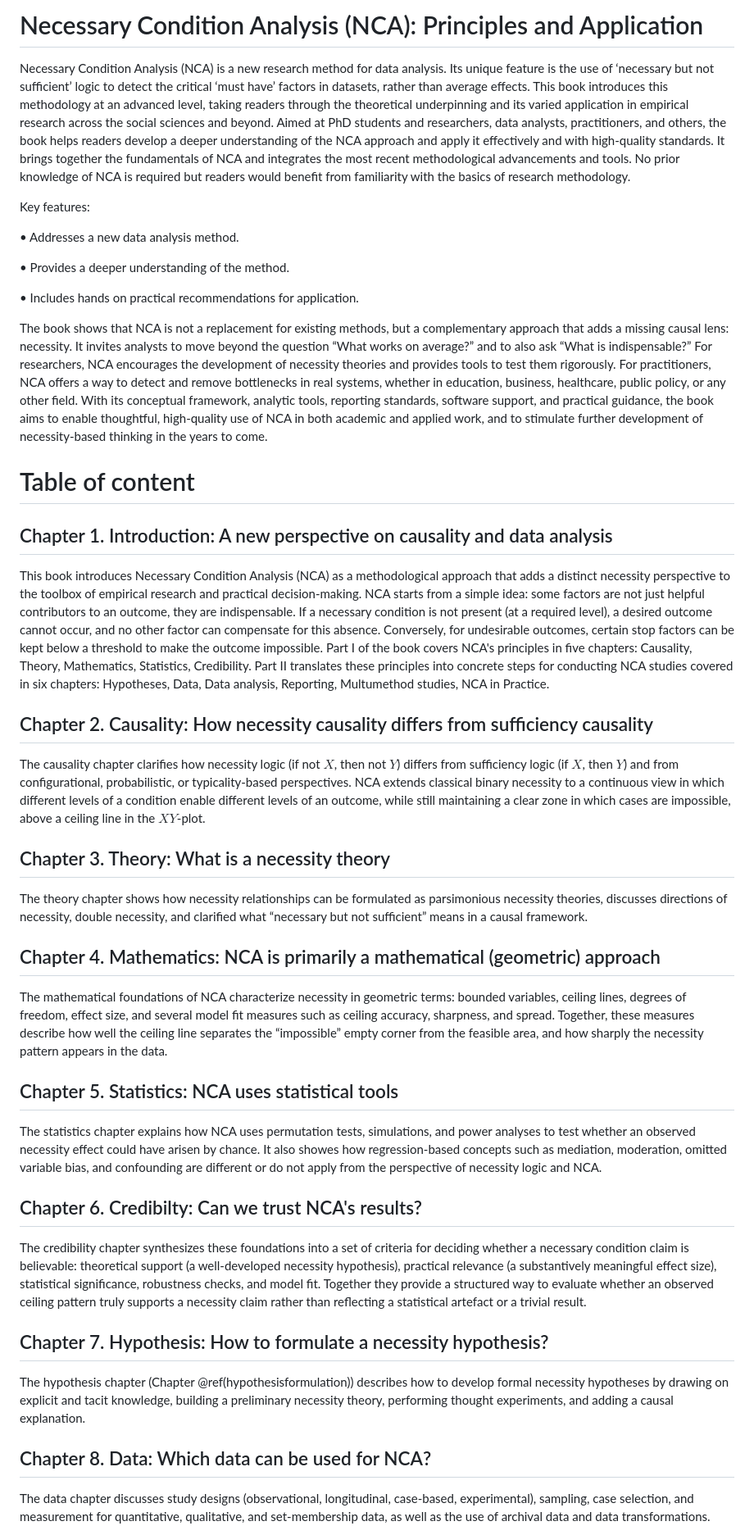
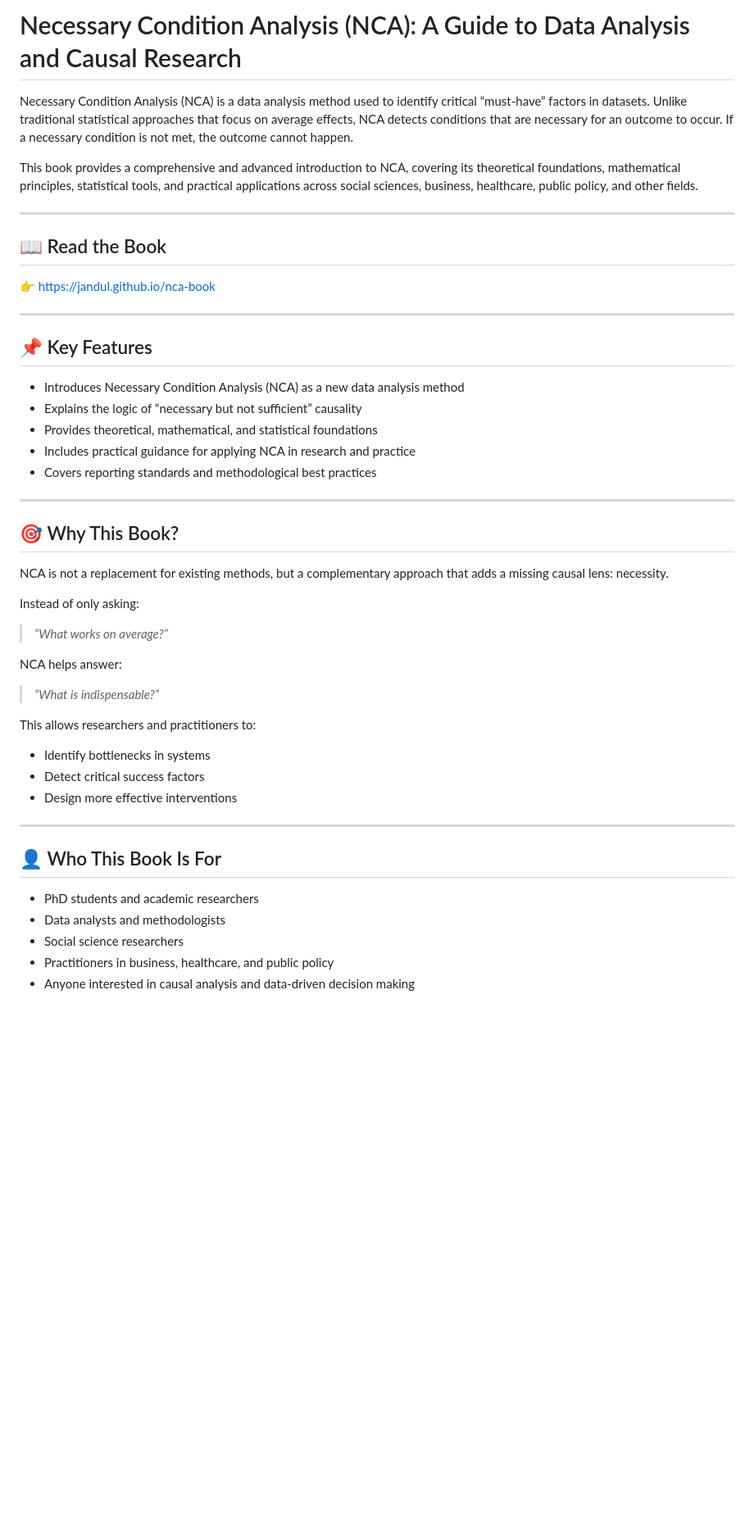
Before and after one commit to jandul/nca-book, a Markdown page: README.md, the part around one of its changes. Shown at 82% size. Drawn GitHub-style; blank space fills up the shorter version.

Commit message:
Revise README for NCA: Comprehensive Guide
Updated the README to provide a comprehensive guide on Necessary Condition Analysis (NCA), including its principles, applications, and key features.

```diff
--- a/README.md
+++ b/README.md
@@ -1,56 +1,48 @@
-# Necessary Condition Analysis (NCA): Principles and Application
+# Necessary Condition Analysis (NCA): A Guide to Data Analysis and Causal Research
 
-Necessary Condition Analysis (NCA) is a new research method for data analysis.
-Its unique feature is the use of ‘necessary but not sufficient’ logic to detect the critical ‘must have’ factors in datasets, rather than average effects.
-This book introduces this methodology at an advanced level, taking readers through the theoretical underpinning and its varied application in empirical research across the social sciences and beyond.
-Aimed at PhD students and researchers, data analysts, practitioners, and others, the book helps readers develop a deeper understanding of the NCA approach and apply it effectively and with high-quality standards. It brings together the fundamentals of NCA and integrates the most recent methodological advancements and tools. No prior knowledge of NCA is required but readers would benefit from familiarity with the basics of research methodology.
+Necessary Condition Analysis (NCA) is a data analysis method used to identify critical “must-have” factors in datasets. Unlike traditional statistical approaches that focus on average effects, NCA detects conditions that are necessary for an outcome to occur. If a necessary condition is not met, the outcome cannot happen.
 
-Key features:
+This book provides a comprehensive and advanced introduction to NCA, covering its theoretical foundations, mathematical principles, statistical tools, and practical applications across social sciences, business, healthcare, public policy, and other fields.
 
-• Addresses a new data analysis method.
+---
 
-• Provides a deeper understanding of the method.
+## 📖 Read the Book
+👉 https://jandul.github.io/nca-book
 
-• Includes hands on practical recommendations for application.
+---
 
-The book shows that NCA is not a replacement for existing methods, but a complementary approach that adds a missing causal lens: necessity.
-It invites analysts to move beyond the question “What works on average?” and to also ask “What is indispensable?”
-For researchers, NCA encourages the development of necessity theories and provides tools to test them rigorously.
-For practitioners, NCA offers a way to detect and remove bottlenecks in real systems, whether in education, business, healthcare, public policy, or any other field.
-With its conceptual framework, analytic tools, reporting standards, software support, and practical guidance, the book aims to enable thoughtful, high-quality use of NCA in both academic and applied work, and to stimulate further development of necessity-based thinking in the years to come.
+## 📌 Key Features
 
+- Introduces Necessary Condition Analysis (NCA) as a new data analysis method
+- Explains the logic of “necessary but not sufficient” causality
+- Provides theoretical, mathematical, and statistical foundations
+- Includes practical guidance for applying NCA in research and practice
+- Covers reporting standards and methodological best practices
 
-# Table of content
+---
 
-## Chapter 1. Introduction: A new perspective on causality and data analysis
-This book introduces Necessary Condition Analysis (NCA) as a methodological approach that adds a distinct necessity perspective to the toolbox of empirical research and practical decision-making.
-NCA starts from a simple idea: some factors are not just helpful contributors to an outcome, they are indispensable.
-If a necessary condition is not present (at a required level), a desired outcome cannot occur, and no other factor can compensate for this absence.
-Conversely, for undesirable outcomes, certain stop factors can be kept below a threshold to make the outcome impossible.
-Part I of the book covers NCA's principles in five chapters: Causality, Theory, Mathematics, Statistics, Credibility.
-Part II translates these principles into concrete steps for conducting NCA studies covered in six chapters: Hypotheses, Data, Data analysis, Reporting, Multumethod studies, NCA in Practice.
+## 🎯 Why This Book?
 
-## Chapter 2. Causality: How necessity causality differs from sufficiency causality
-The causality chapter clarifies how necessity logic (if not $X$, then not $Y$) differs from sufficiency logic (if $X$, then $Y$) and from configurational, probabilistic, or typicality-based perspectives.
-NCA extends classical binary necessity to a continuous view in which different levels of a condition enable different levels of an outcome, while still maintaining a clear zone in which cases are impossible, above a ceiling line in the $XY$-plot.
+NCA is not a replacement for existing methods, but a complementary approach that adds a missing causal lens: necessity.
 
-## Chapter 3. Theory: What is a necessity theory
-The theory chapter shows how necessity relationships can be formulated as parsimonious necessity theories, discusses directions of necessity, double necessity, and clarified what “necessary but not sufficient” means in a causal framework.
+Instead of only asking:
+> *“What works on average?”*
 
-## Chapter 4. Mathematics: NCA is primarily a mathematical (geometric) approach
-The mathematical foundations of NCA characterize necessity in geometric terms: bounded variables, ceiling lines, degrees of freedom, effect size, and several model fit measures such as ceiling accuracy, sharpness, and spread.
-Together, these measures describe how well the ceiling line separates the “impossible” empty corner from the feasible area, and how sharply the necessity pattern appears in the data.
+NCA helps answer:
+> *“What is indispensable?”*
 
-## Chapter 5. Statistics: NCA uses statistical tools
-The statistics chapter explains how NCA uses permutation tests, simulations, and power analyses to test whether an observed necessity effect could have arisen by chance. It also showes how regression-based concepts such as mediation, moderation, omitted variable bias, and confounding are different or do not apply from the perspective of necessity logic and NCA.
+This allows researchers and practitioners to:
+- Identify bottlenecks in systems
+- Detect critical success factors
+- Design more effective interventions
 
-## Chapter 6. Credibilty: Can we trust NCA's results?
-The credibility chapter synthesizes these foundations into a set of criteria for deciding whether a necessary condition claim is believable: theoretical support (a well-developed necessity hypothesis), practical relevance (a substantively meaningful effect size), statistical significance, robustness checks, and model fit.
-Together they provide a structured way to evaluate whether an observed ceiling pattern truly supports a necessity claim rather than reflecting a statistical artefact or a trivial result.
+---
 
-## Chapter 7. Hypothesis: How to formulate a necessity hypothesis?
-The hypothesis chapter (Chapter \@ref(hypothesisformulation)) describes how to develop formal necessity hypotheses by drawing on explicit and tacit knowledge, building a preliminary necessity theory, performing thought experiments, and adding a causal explanation.
+## 👤 Who This Book Is For
 
-## Chapter 8. Data: Which data can be used for NCA?
-The data chapter discusses study designs (observational, longitudinal, case-based, experimental), sampling, case selection, and measurement for quantitative, qualitative, and set-membership data, as well as the use of archival data and data transformations.
+- PhD students and academic researchers
+- Data analysts and methodologists
+- Social science researchers
+- Practitioners in business, healthcare, and public policy
+- Anyone interested in causal analysis and data-driven decision making
 
```
Also changed, not shown: other parts of README.md (+79 -19 lines).
